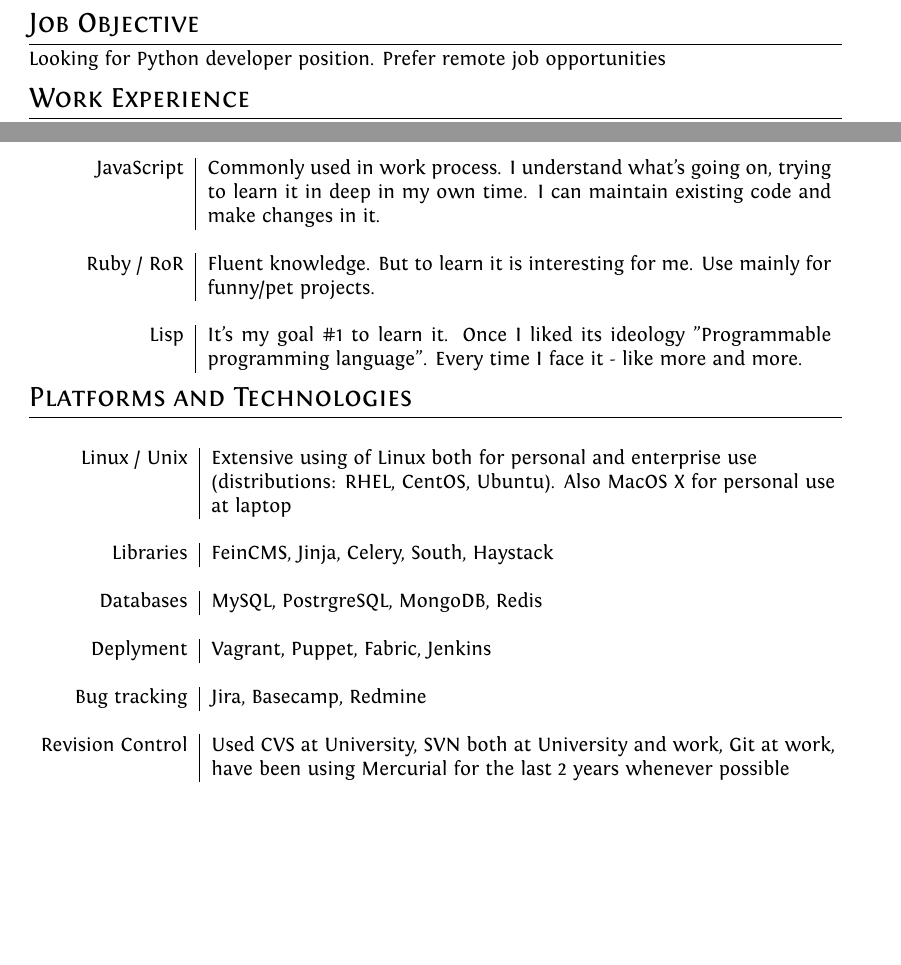
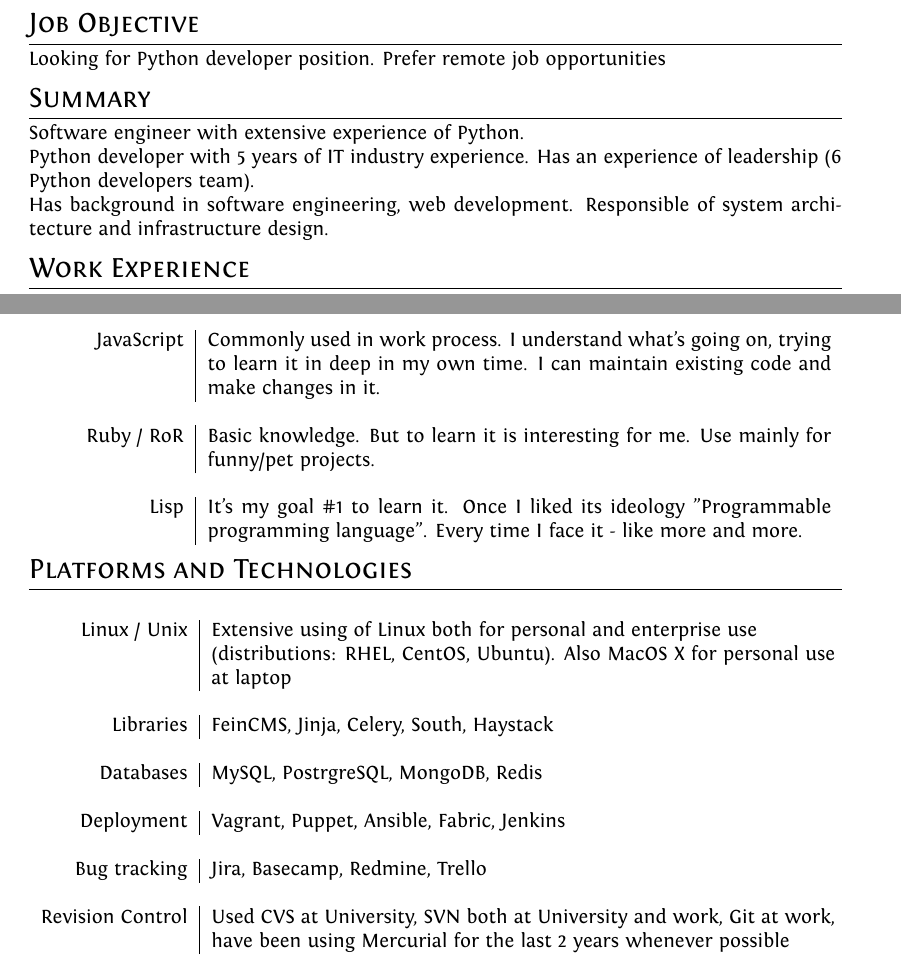
Before and after one commit to pikuza/cv, a LaTeX CV (cv.tex): two parts of pages 1 and 2 of 2, joined at a grey line, cut so that both start at the same text, the shorter picture padded with empty space. Compiled offline with XeLaTeX; a missing font is replaced by an installed copy or a similar font.

Commit message:
New modifications

```diff
--- a/cv.tex
+++ b/cv.tex
@@ -57,13 +57,15 @@
     \textsc{Email:}     & \href{mailto:oleksandr.pikuza@gmail.com}{oleksandr.pikuza@gmail.com} \\
 \end{tabular}
 
-%Section: Job Objective
+% Section: Job Objective
 \section{Job Objective}
 Looking for Python developer position. Prefer remote job opportunities
 
 % Section: Summary
-% \section{Summary}
-% I'm a software engineer seeking a Python developer position in a reputable company that permits me to utilize my Programming skills and knowledge
+\section{Summary}
+Software engineer with extensive experience of Python.\\
+Python developer with 5 years of IT industry experience. Has an experience of leadership (6 Python developers team). \\
+Has background in software engineering, web development. Responsible of system architecture and infrastructure design.
 
 %Section: Work Experience at the top
 \section{Work Experience}
@@ -115,7 +117,7 @@ Looking for Python developer position. Prefer remote job opportunities
  \multicolumn{2}{c}{} \\
   JavaScript & Commonly used in work process. I understand what's going on, trying to learn it in deep in my own time. I can maintain existing code and make changes in it.   \\
  \multicolumn{2}{c}{} \\
-  Ruby / RoR & Fluent knowledge. But to learn it is interesting for me. Use mainly for funny/pet projects. \\
+  Ruby / RoR & Basic knowledge. But to learn it is interesting for me. Use mainly for funny/pet projects. \\
  \multicolumn{2}{c}{} \\
   Lisp & It's my goal \#1 to learn it. Once I liked its ideology "Programmable programming language". Every time I face it - like more and more. \\
  \end{tabular}
@@ -130,9 +132,9 @@ Looking for Python developer position. Prefer remote job opportunities
  \multicolumn{2}{c}{} \\
   Databases & MySQL, PostrgreSQL, MongoDB, Redis \\
  \multicolumn{2}{c}{} \\
-  Deplyment & Vagrant, Puppet, Fabric, Jenkins \\
+  Deployment & Vagrant, Puppet, Ansible, Fabric, Jenkins \\
  \multicolumn{2}{c}{} \\
-  Bug tracking & Jira, Basecamp, Redmine \\
+  Bug tracking & Jira, Basecamp, Redmine, Trello \\
  \multicolumn{2}{c}{} \\
   Revision Control & Used CVS at University, SVN both at University and work,  Git at work, \\
   & have been using Mercurial for the last 2 years whenever possible \\
```
Also changed, not shown: cv.pdf.
